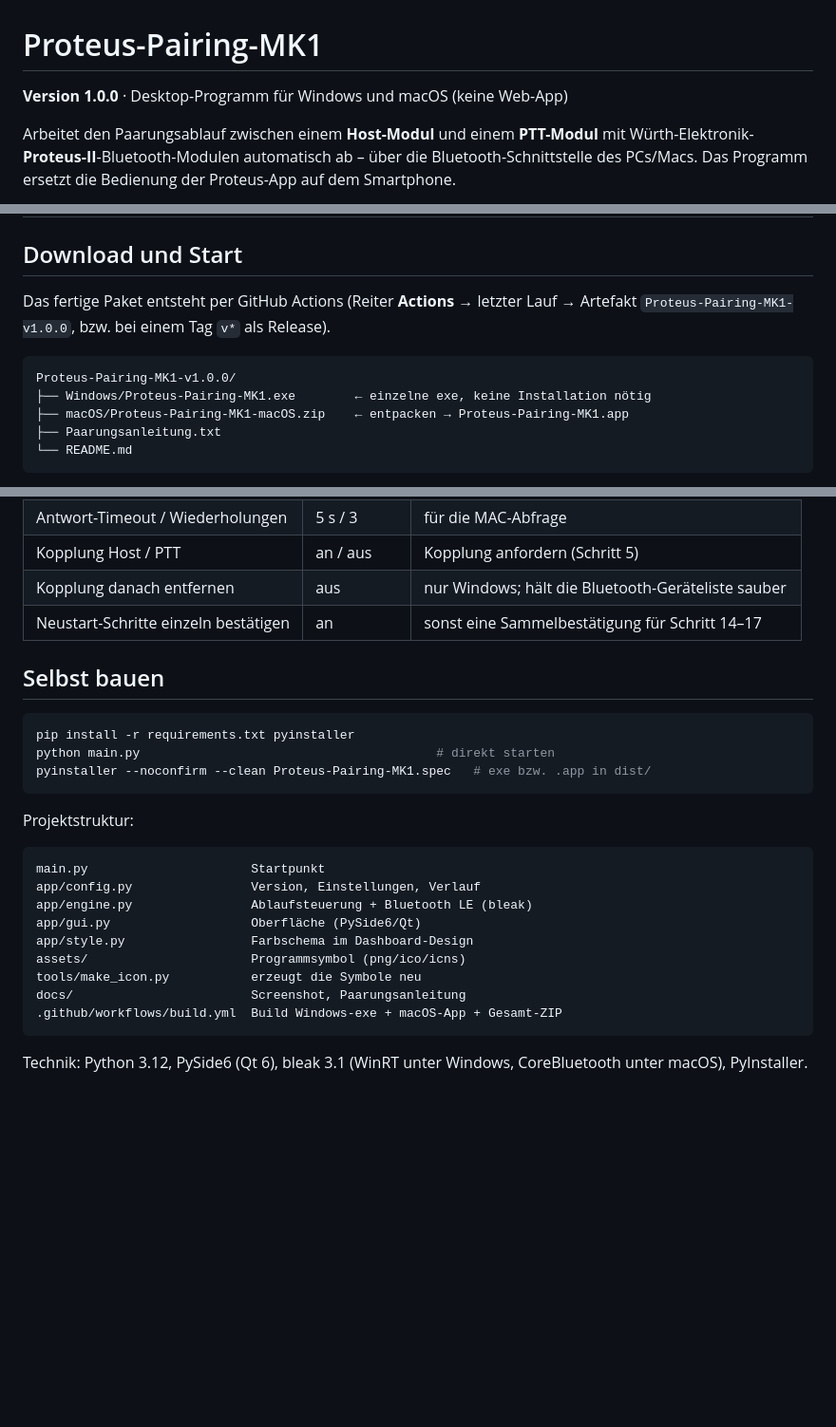
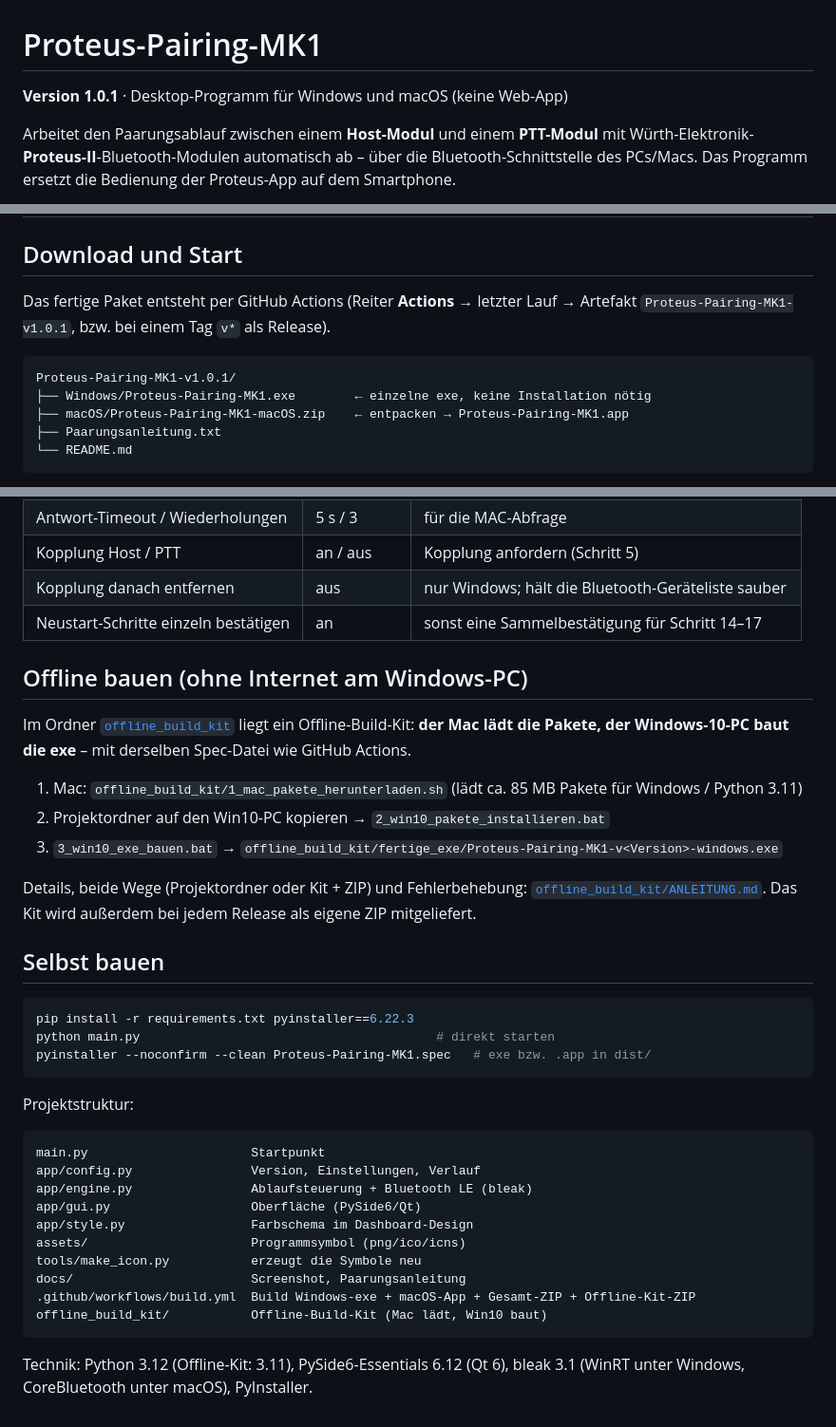
Before and after one commit to Scorch1262/Proteus-Pairing-MK1, a Markdown page: README.md, 3 parts joined by grey strips. Shown at 95% size. Rendered like a GitHub page; blank space fills up the shorter version.

````diff
--- a/README.md
+++ b/README.md
@@ -1,6 +1,6 @@
 # Proteus-Pairing-MK1
 
-**Version 1.0.0** · Desktop-Programm für Windows und macOS (keine Web-App)
+**Version 1.0.1** · Desktop-Programm für Windows und macOS (keine Web-App)
 
 Arbeitet den Paarungsablauf zwischen einem **Host-Modul** und einem **PTT-Modul** mit
 Würth-Elektronik-**Proteus-II**-Bluetooth-Modulen automatisch ab – über die Bluetooth-Schnittstelle
@@ -49,10 +49,10 @@ des PCs/Macs. Das Programm ersetzt die Bedienung der Proteus-App auf dem Smartph
 ## Download und Start
 
 Das fertige Paket entsteht per GitHub Actions (Reiter **Actions** → letzter Lauf → Artefakt
-`Proteus-Pairing-MK1-v1.0.0`, bzw. bei einem Tag `v*` als Release).
+`Proteus-Pairing-MK1-v1.0.1`, bzw. bei einem Tag `v*` als Release).
 
 ```
-Proteus-Pairing-MK1-v1.0.0/
+Proteus-Pairing-MK1-v1.0.1/
 ├── Windows/Proteus-Pairing-MK1.exe        ← einzelne exe, keine Installation nötig
 ├── macOS/Proteus-Pairing-MK1-macOS.zip    ← entpacken → Proteus-Pairing-MK1.app
 ├── Paarungsanleitung.txt
@@ -84,10 +84,24 @@ Einstellungen, Verlauf (`verlauf.csv`) und gespeicherte Protokolle liegen unter
 | Kopplung danach entfernen | aus | nur Windows; hält die Bluetooth-Geräteliste sauber |
 | Neustart-Schritte einzeln bestätigen | an | sonst eine Sammelbestätigung für Schritt 14–17 |
 
+## Offline bauen (ohne Internet am Windows-PC)
+
+Im Ordner [`offline_build_kit`](offline_build_kit/ANLEITUNG.md) liegt ein
+Offline-Build-Kit: **der Mac lädt die Pakete, der Windows-10-PC baut die exe**
+– mit derselben Spec-Datei wie GitHub Actions.
+
+1. Mac: `offline_build_kit/1_mac_pakete_herunterladen.sh` (lädt ca. 85 MB Pakete für Windows / Python 3.11)
+2. Projektordner auf den Win10-PC kopieren → `2_win10_pakete_installieren.bat`
+3. `3_win10_exe_bauen.bat` → `offline_build_kit/fertige_exe/Proteus-Pairing-MK1-v<Version>-windows.exe`
+
+Details, beide Wege (Projektordner oder Kit + ZIP) und Fehlerbehebung:
+[`offline_build_kit/ANLEITUNG.md`](offline_build_kit/ANLEITUNG.md).
+Das Kit wird außerdem bei jedem Release als eigene ZIP mitgeliefert.
+
 ## Selbst bauen
 
 ```bash
-pip install -r requirements.txt pyinstaller
+pip install -r requirements.txt pyinstaller==6.22.3
 python main.py                                        # direkt starten
 pyinstaller --noconfirm --clean Proteus-Pairing-MK1.spec   # exe bzw. .app in dist/
 ```
@@ -103,8 +117,9 @@ app/style.py                 Farbschema im Dashboard-Design
 assets/                      Programmsymbol (png/ico/icns)
 tools/make_icon.py           erzeugt die Symbole neu
 docs/                        Screenshot, Paarungsanleitung
-.github/workflows/build.yml  Build Windows-exe + macOS-App + Gesamt-ZIP
+.github/workflows/build.yml  Build Windows-exe + macOS-App + Gesamt-ZIP + Offline-Kit-ZIP
+offline_build_kit/           Offline-Build-Kit (Mac lädt, Win10 baut)
 ```
 
-Technik: Python 3.12, PySide6 (Qt 6), bleak 3.1 (WinRT unter Windows, CoreBluetooth unter macOS),
+Technik: Python 3.12 (Offline-Kit: 3.11), PySide6-Essentials 6.12 (Qt 6), bleak 3.1 (WinRT unter Windows, CoreBluetooth unter macOS),
 PyInstaller.
````
Also changed, not shown: offline_build_kit/ANLEITUNG.md (added, +147 -0 lines), docs/screenshot.png, 7 other files.
